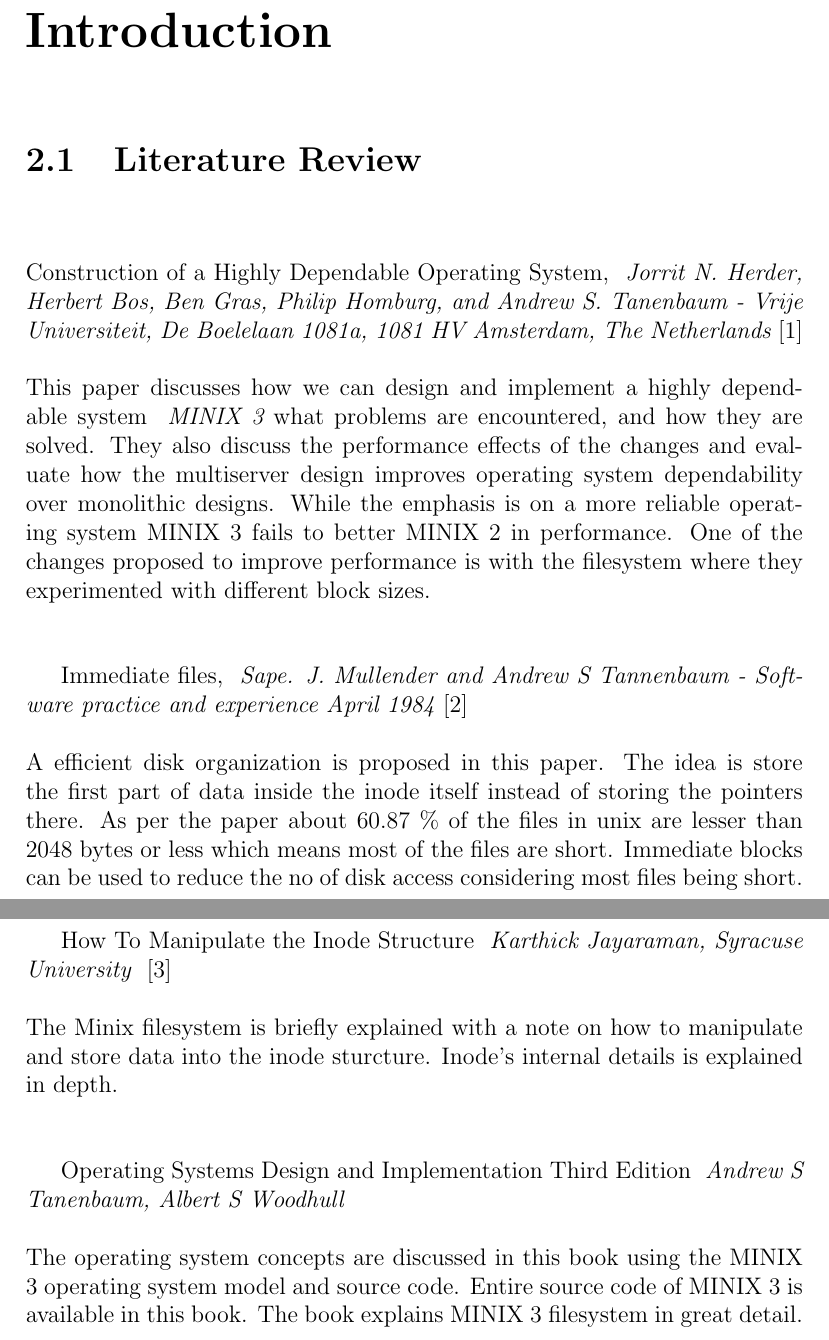
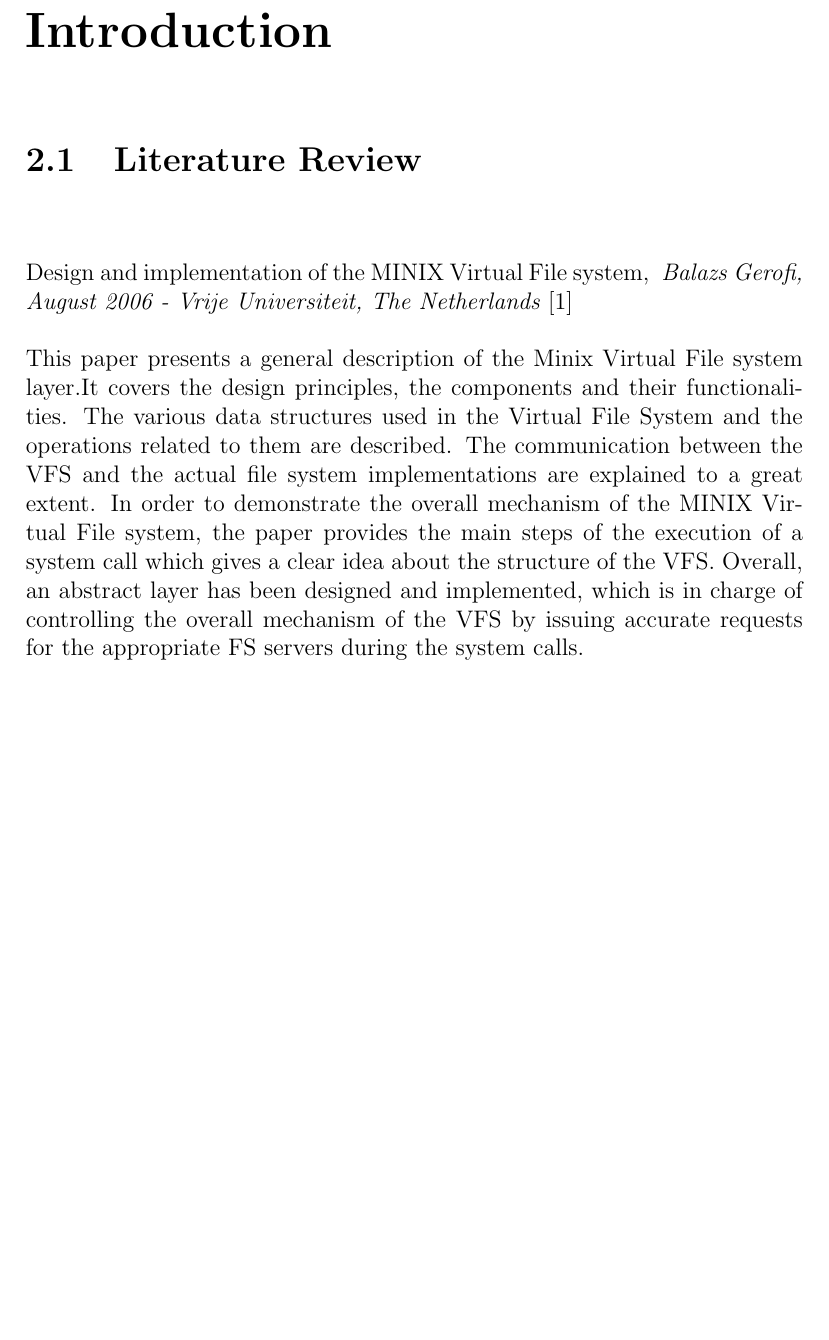
Before and after one commit to sudev/MinixMajor, a LaTeX document (midsem-evaluation/report-interim/report.tex, which reads midsem-evaluation/report-interim/introduction.tex): two parts of pages 4 and 5 of 10 before the commit and part of page 4 of 9 after it, the two joined at a grey line, cut so that both start at the same text, the shorter picture padded with empty space. Compiled offline with pdfLaTeX.

Commit message:
literature review

```diff
--- a/midsem-evaluation/report-interim/introduction.tex
+++ b/midsem-evaluation/report-interim/introduction.tex
@@ -2,31 +2,11 @@
 
 \section{Literature Review}
 \vspace{10mm}
- Construction of a Highly Dependable Operating System, { \em Jorrit N. Herder, Herbert Bos, Ben Gras, Philip Homburg, and Andrew S. Tanenbaum - Vrije Universiteit, De Boelelaan 1081a, 1081 HV Amsterdam, The Netherlands
+ Design and implementation of the MINIX Virtual File system, { \em Balazs Gerofi, August 2006 - Vrije Universiteit, The Netherlands
 }\cite{chdos}
 \\
 \\
-This paper discusses how we can design and implement a highly dependable system { \em MINIX 3} what problems are encountered, and how they are solved. They also discuss the performance effects of the changes and evaluate how the multiserver design improves operating system dependability over monolithic designs. While the emphasis is on a more reliable operating system MINIX 3 fails to better MINIX 2 in performance. One of the changes proposed to improve performance is with the filesystem where they experimented with different block sizes.
-
-\vspace{10mm}
-
-Immediate files, { \em  Sape. J. Mullender and Andrew S Tannenbaum - Software practice and experience April 1984 }\cite{astimme}
-\\
-\\
-A efficient disk organization is proposed in this paper. The idea is store the first part of data inside the inode itself instead of storing the pointers there. As per the paper about 60.87 \% of the files in unix are lesser than 2048 bytes or less which means most of the files are short. Immediate blocks can be used to reduce the no of disk access considering most files being short.
-
-\pagebreak
-How To Manipulate the Inode Structure  { \em Karthick Jayaraman, Syracuse University } \cite{inode}
-\\
-\\
-The Minix filesystem is briefly explained with a note on how to manipulate and store data into the inode sturcture. Inode's internal details is explained in depth.
-
-\vspace{10mm}
-
-Operating Systems Design and Implementation Third Edition { \em Andrew S Tanenbaum, Albert S Woodhull }
-\\
-\\
-The operating system concepts are discussed in this book using the MINIX 3 operating system model and source code. Entire source code of MINIX 3 is available in this book. The book explains MINIX 3 filesystem in great detail.
-
-%\subsubsection{<Sub-subsection title>}
-%even more text\footnote{<footnote here>}, and even more.
+This paper presents a general description of the Minix Virtual File system layer.It covers the design principles, the components and their functionalities.
+The various data structures used in the Virtual File System and the operations related to them are described. The communication between the VFS and the actual file system implementations are explained to a great extent.
+In order to demonstrate the overall mechanism of the MINIX Virtual File system, the paper provides the main steps of the execution of a system call which gives a clear idea about the structure of the VFS.
+Overall, an abstract layer has been designed and implemented, which is in charge of controlling the overall mechanism of the VFS by issuing accurate requests for the appropriate FS servers during the system calls.
```
